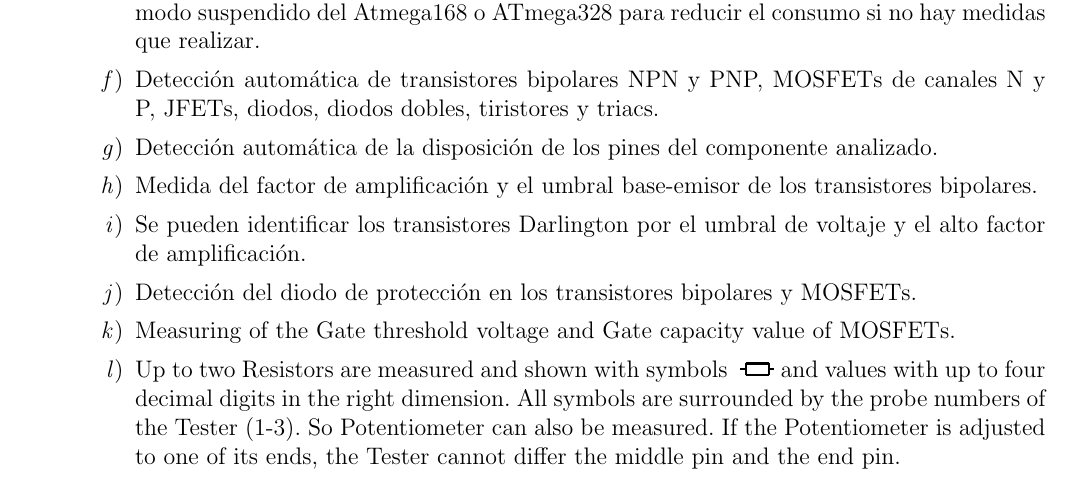
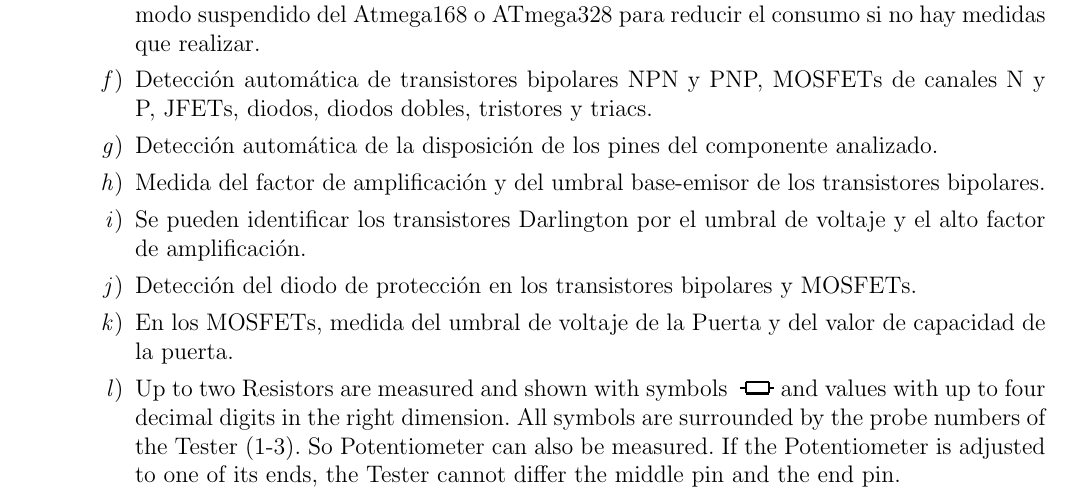
Before and after one commit to ArduinoGranCanaria/TransistorTester, a LaTeX thesis (spanish/ttester.tex, which reads spanish/10-features.tex): part of page 6 of 128, cut so that both start at the same text. Compiled offline with pdfLaTeX.

Commit message:
Nuevas Modificaciones Pequeña modificación en la traducción

```diff
--- a/spanish/10-features.tex
+++ b/spanish/10-features.tex
@@ -8,12 +8,12 @@
 \item Una sola tecla de operación con apagado automático.
 \item Se pueden usar baterías para su funcionamiento dado que el consumo es de sólo 20nA.
 \item Versión de bajo coste viable sin cristal y autoapagado. Con la versión 1.05k se utiliza el modo suspendido del Atmega168 o ATmega328 para reducir el consumo si no hay medidas que realizar.
-\item Detección automática de transistores bipolares NPN y PNP, MOSFETs de canales N y P, JFETs, diodos, diodos dobles, tiristores y triacs.
+\item Detección automática de transistores bipolares NPN y PNP, MOSFETs de canales N y P, JFETs, diodos, diodos dobles, tristores y triacs.
 \item Detección automática de la disposición de los pines del componente analizado.
-\item Medida del factor de amplificación y el umbral base-emisor de los transistores bipolares.
+\item Medida del factor de amplificación y del umbral base-emisor de los transistores bipolares. % Me preocupa esta línea - Ivan 21 dic 14 %
 \item Se pueden identificar los transistores Darlington por el umbral de voltaje y el alto factor de amplificación.
 \item Detección del diodo de protección en los transistores bipolares y MOSFETs.
-\item Measuring of the Gate threshold voltage and Gate capacity value of MOSFETs.
+\item En los MOSFETs, medida del umbral de voltaje de la Puerta y del valor de capacidad de la puerta.
 \item Up to two Resistors are measured and shown with symbols
 \setlength{\unitlength}{0.1mm}
 \linethickness{0.4mm}
```
